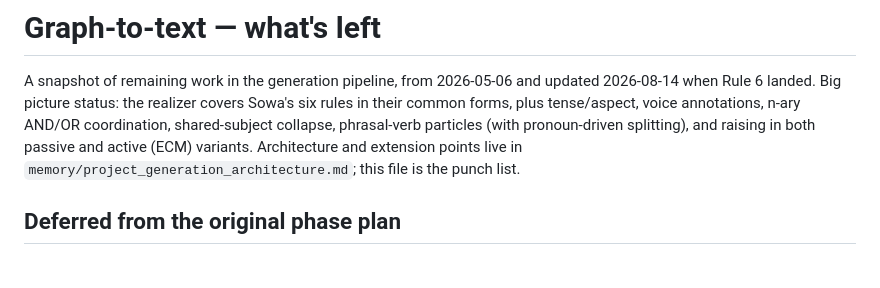
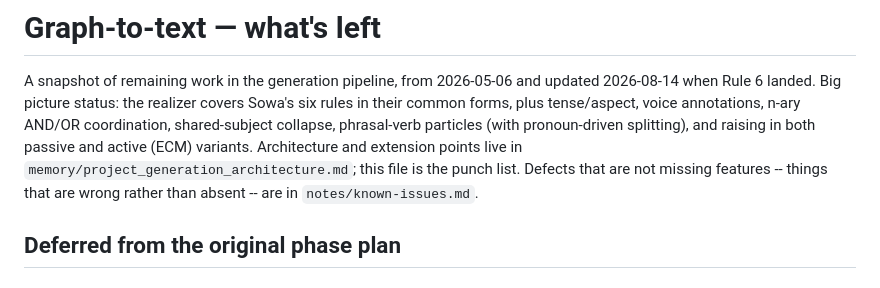
Before and after one commit to bruceseely/cgraph, a Markdown page: notes/graph-to-text-todo.md, the part around the change. GitHub-like rendering.

```diff
--- a/notes/graph-to-text-todo.md
+++ b/notes/graph-to-text-todo.md
@@ -8,6 +8,8 @@ shared-subject collapse, phrasal-verb particles (with pronoun-driven
 splitting), and raising in both passive and active (ECM) variants.
 Architecture and extension points live in
 `memory/project_generation_architecture.md`; this file is the punch list.
+Defects that are not missing features -- things that are wrong rather than
+absent -- are in `notes/known-issues.md`.
 
 ## Deferred from the original phase plan
 
```
Also changed, not shown: notes/known-issues.md (added, +50 -0 lines).
